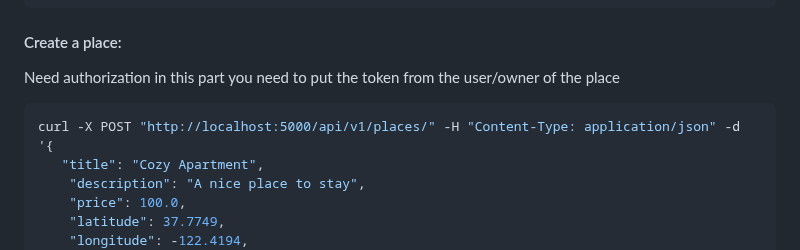
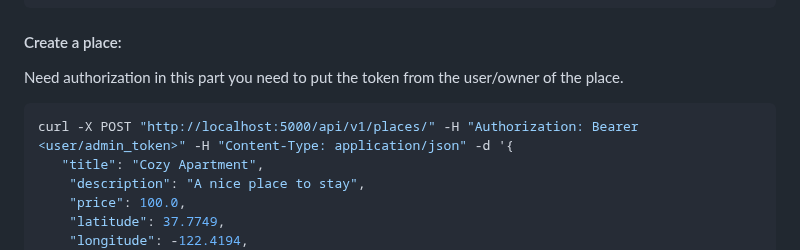
Before and after one commit to andreamgrs/holbertonschool-hbnb, a Markdown page: v1/README.md, the part around the change. Drawn GitHub-style.

Commit message:
Adding README part3

````diff
--- a/v1/README.md
+++ b/v1/README.md
@@ -173,9 +173,9 @@ curl -X POST "http://localhost:5000/api/v1/auth/login" -H "Content-Type: applica
 }'
 ```
 #### Create a place:
-Need authorization in this part you need to put the token from the user/owner of the place
+Need authorization in this part you need to put the token from the user/owner of the place.
 ```bash
-curl -X POST "http://localhost:5000/api/v1/places/" -H "Content-Type: application/json" -d '{
+curl -X POST "http://localhost:5000/api/v1/places/" -H "Authorization: Bearer <user/admin_token>" -H "Content-Type: application/json" -d '{
    "title": "Cozy Apartment",
     "description": "A nice place to stay",
     "price": 100.0,
````
